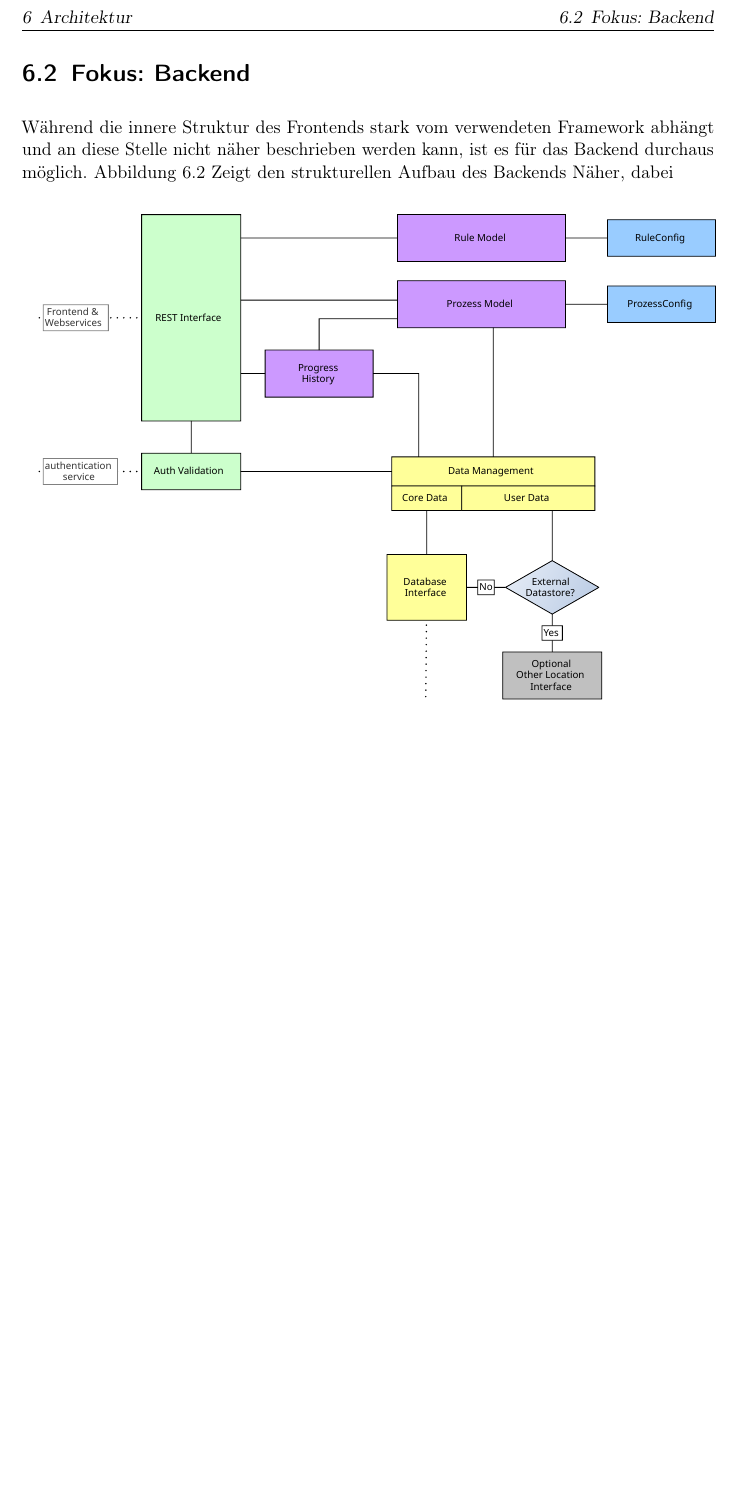
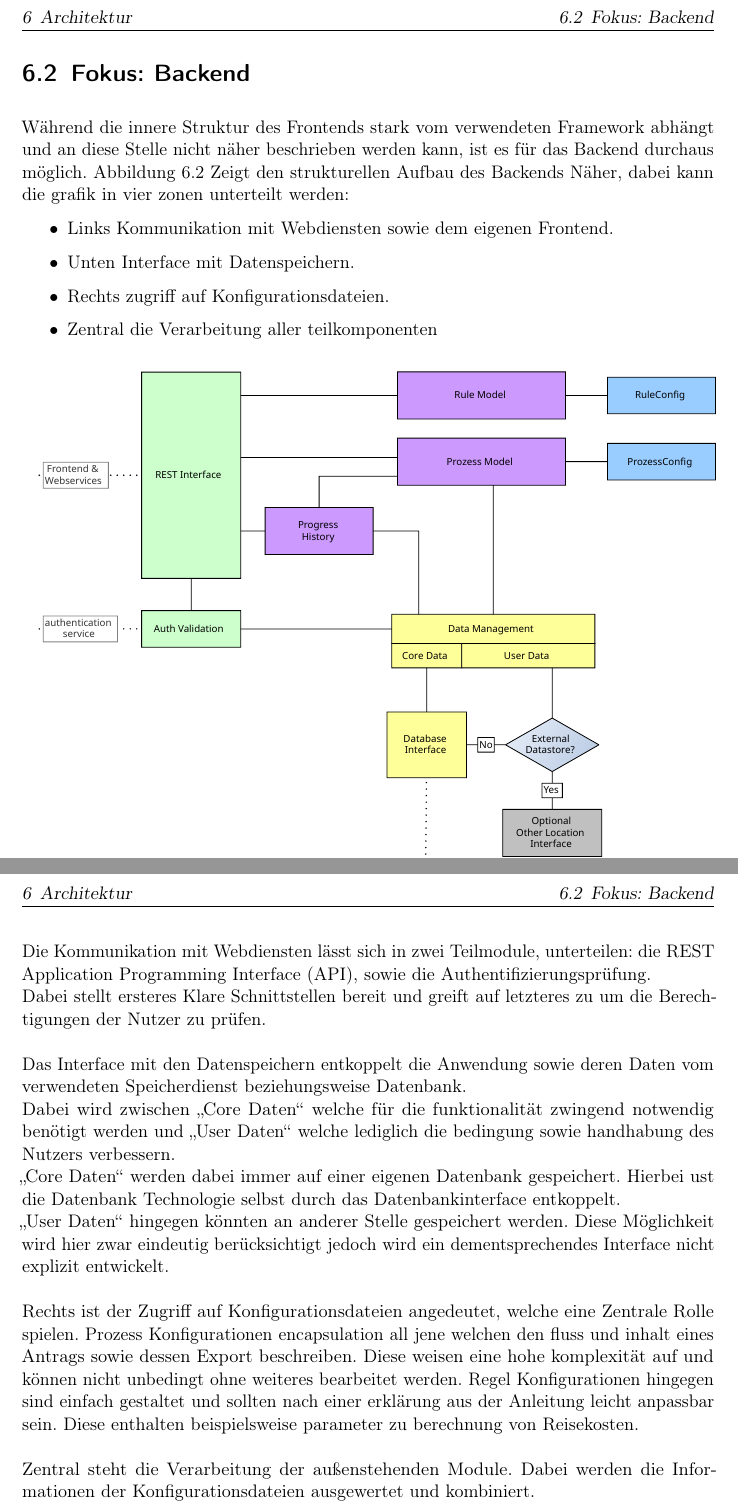
Before and after one commit to MaxTrautwein/AStA-Digital-Forms, a LaTeX book (Doc/main.tex, which reads Doc/paragraphs/Architektur.tex): part of page 10 of 12 before the commit and two parts of pages 10 and 11 of 13 after it, the two joined at a grey line, cut so that both start at the same text, the shorter picture padded with empty space. Compiled offline with pdfLaTeX.

Commit message:
#9 Added a description to the Backend Arch

```diff
--- a/Doc/main.tex
+++ b/Doc/main.tex
@@ -164,6 +164,7 @@
 \DeclareAcronym{JSON}{short=JSON,long=JavaScript Object Natation}
 \DeclareAcronym{JWT}{short=JWT,long=\ac{JSON} Web Token}
 \DeclareAcronym{REST}{short=REST,long=Representational State Transfer}
+\DeclareAcronym{API}{short=API,long=Application Programming Interface}
 
 \usepackage{todonotes}
 
--- a/Doc/paragraphs/Architektur.tex
+++ b/Doc/paragraphs/Architektur.tex
@@ -19,9 +19,37 @@ Dazu stellt das Backend mithilfe des \ac{JWT} Tokens eine entsprechende anfrage
 
 Während die innere Struktur des Frontends stark vom verwendeten Framework abhängt und an diese Stelle nicht näher beschrieben werden kann,
 ist es für das Backend durchaus möglich.
-\refa{fig:BackendArch} Zeigt den strukturellen Aufbau des Backends Näher, dabei
+\refa{fig:BackendArch} Zeigt den strukturellen Aufbau des Backends Näher, dabei kann die grafik in vier zonen unterteilt werden:
+\begin{itemize}
+    \item Links Kommunikation mit Webdiensten sowie dem eigenen Frontend.
+    \item Unten Interface mit Datenspeichern.
+    \item Rechts zugriff auf Konfigurationsdateien.
+    \item Zentral die Verarbeitung aller teilkomponenten
+\end{itemize}
 
 \begin{figure}[h]
     \includesvg[width=15cm]{images/BackendArch}
     \caption{Backend Architektur}\label{fig:BackendArch}
 \end{figure}
+
+Die Kommunikation mit Webdiensten lässt sich in zwei Teilmodule, unterteilen: die \ac{REST} \ac{API},
+sowie die Authentifizierungsprüfung.\\
+Dabei stellt ersteres Klare Schnittstellen bereit und greift auf letzteres zu um die Berechtigungen der Nutzer zu prüfen.\\
+\\
+Das Interface mit den Datenspeichern entkoppelt die Anwendung sowie deren Daten vom verwendeten Speicherdienst beziehungsweise
+Datenbank.\\
+Dabei wird zwischen "Core Daten" welche für die funktionalität zwingend notwendig benötigt werden
+und "User Daten" welche lediglich die bedingung sowie handhabung des Nutzers verbessern.\\
+"Core Daten" werden dabei immer auf einer eigenen Datenbank gespeichert.
+Hierbei ust die Datenbank Technologie selbst durch das Datenbankinterface entkoppelt.\\
+"User Daten" hingegen könnten an anderer Stelle gespeichert werden.
+Diese Möglichkeit wird hier zwar eindeutig berücksichtigt jedoch wird ein dementsprechendes Interface nicht explizit entwickelt.
+\\\\
+Rechts ist der Zugriff auf Konfigurationsdateien angedeutet, welche eine Zentrale Rolle spielen.
+Prozess Konfigurationen encapsulation all jene welchen den fluss und inhalt eines Antrags sowie dessen Export beschreiben.
+Diese weisen eine hohe komplexität auf und können nicht unbedingt ohne weiteres bearbeitet werden.
+Regel Konfigurationen hingegen sind einfach gestaltet und sollten nach einer erklärung aus der Anleitung leicht anpassbar sein.
+Diese enthalten beispielsweise parameter zu berechnung von Reisekosten.
+\\\\
+Zentral steht die Verarbeitung der außenstehenden Module.
+Dabei werden die Informationen der Konfigurationsdateien ausgewertet und kombiniert.
```
